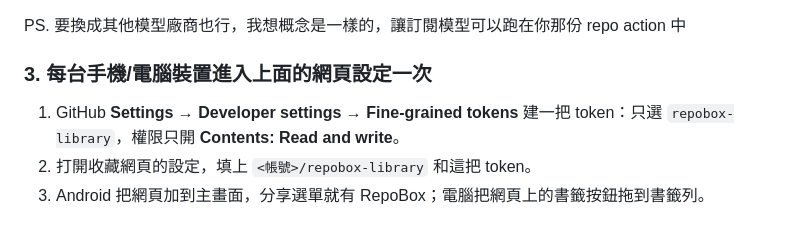
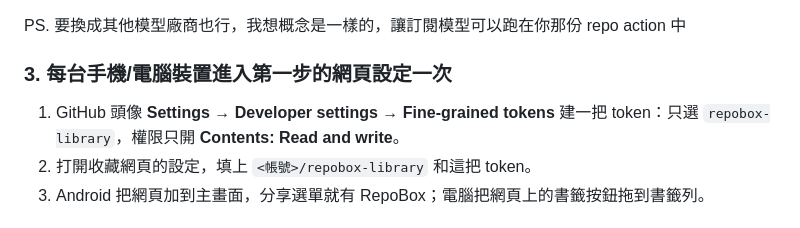
Before and after one commit to Eddycollab/github-collective-hub, a Markdown page: README.md, the part around the change. Drawn GitHub-style.

```diff
--- a/README.md
+++ b/README.md
@@ -46,9 +46,9 @@
 
 PS. 要換成其他模型廠商也行，我想概念是一樣的，讓訂閱模型可以跑在你那份 repo action 中
 
-### 3. 每台手機/電腦裝置進入上面的網頁設定一次
+### 3. 每台手機/電腦裝置進入第一步的網頁設定一次
 
-1. GitHub **Settings → Developer settings → Fine-grained tokens** 建一把 token：只選 `repobox-library`，權限只開 **Contents: Read and write**。
+1. GitHub 頭像 **Settings → Developer settings → Fine-grained tokens** 建一把 token：只選 `repobox-library`，權限只開 **Contents: Read and write**。
 2. 打開收藏網頁的設定，填上 `<帳號>/repobox-library` 和這把 token。
 3. Android 把網頁加到主畫面，分享選單就有 RepoBox；電腦把網頁上的書籤按鈕拖到書籤列。
 
```
